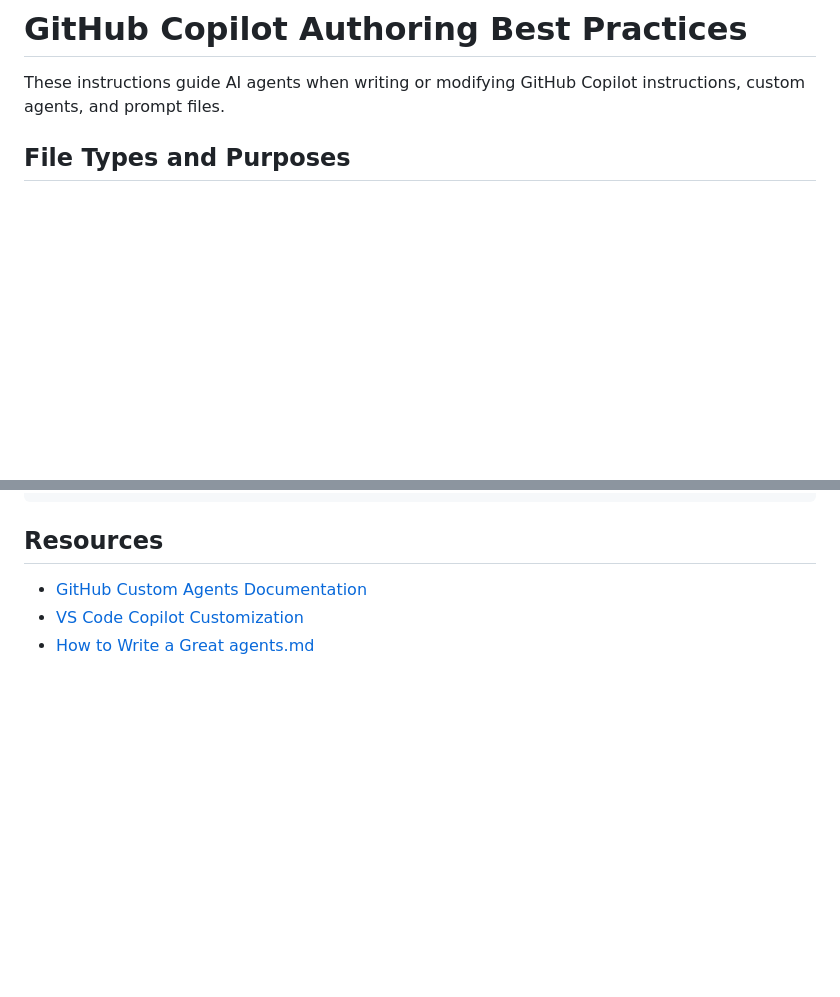
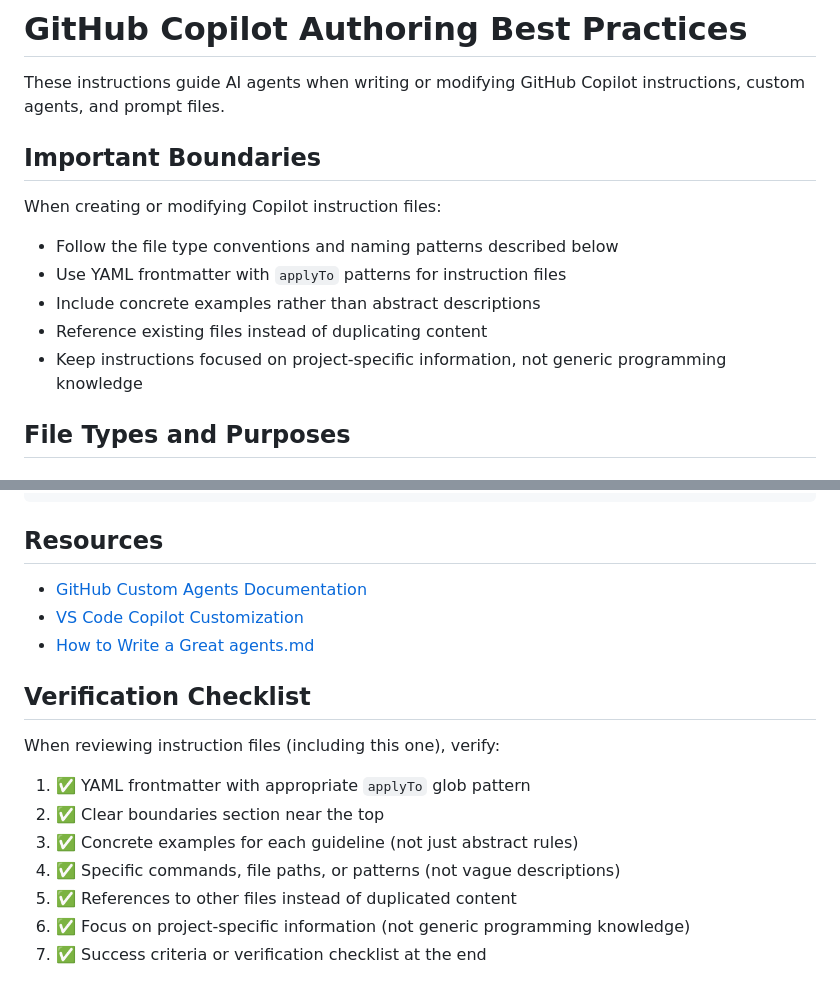
Before and after one commit to macintorsten/reflection, a Markdown page: .github/instructions/copilot-authoring.instructions.md, 2 parts joined by grey strips. GitHub-like rendering; blank space fills up the shorter version.

Commit message:
Add boundaries and verification checklist to follow own guidelines
Co-authored-by: macintorsten <18098382+macintorsten@users.noreply.github.com>

```diff
--- a/.github/instructions/copilot-authoring.instructions.md
+++ b/.github/instructions/copilot-authoring.instructions.md
@@ -5,6 +5,15 @@ applyTo: ".github/**/*.md"
 # GitHub Copilot Authoring Best Practices
 
 These instructions guide AI agents when writing or modifying GitHub Copilot instructions, custom agents, and prompt files.
+
+## Important Boundaries
+
+When creating or modifying Copilot instruction files:
+- Follow the file type conventions and naming patterns described below
+- Use YAML frontmatter with `applyTo` patterns for instruction files
+- Include concrete examples rather than abstract descriptions
+- Reference existing files instead of duplicating content
+- Keep instructions focused on project-specific information, not generic programming knowledge
 
 ## File Types and Purposes
 
@@ -300,3 +309,14 @@ Follow [Report Format Template](../instructions/report-format.instructions.md)
 - [GitHub Custom Agents Documentation](https://docs.github.com/en/copilot/concepts/agents/coding-agent/about-custom-agents)
 - [VS Code Copilot Customization](https://code.visualstudio.com/docs/copilot/customization/custom-instructions)
 - [How to Write a Great agents.md](https://github.blog/ai-and-ml/github-copilot/how-to-write-a-great-agents-md-lessons-from-over-2500-repositories/)
+
+## Verification Checklist
+
+When reviewing instruction files (including this one), verify:
+1. ✅ YAML frontmatter with appropriate `applyTo` glob pattern
+2. ✅ Clear boundaries section near the top
+3. ✅ Concrete examples for each guideline (not just abstract rules)
+4. ✅ Specific commands, file paths, or patterns (not vague descriptions)
+5. ✅ References to other files instead of duplicated content
+6. ✅ Focus on project-specific information (not generic programming knowledge)
+7. ✅ Success criteria or verification checklist at the end
```
